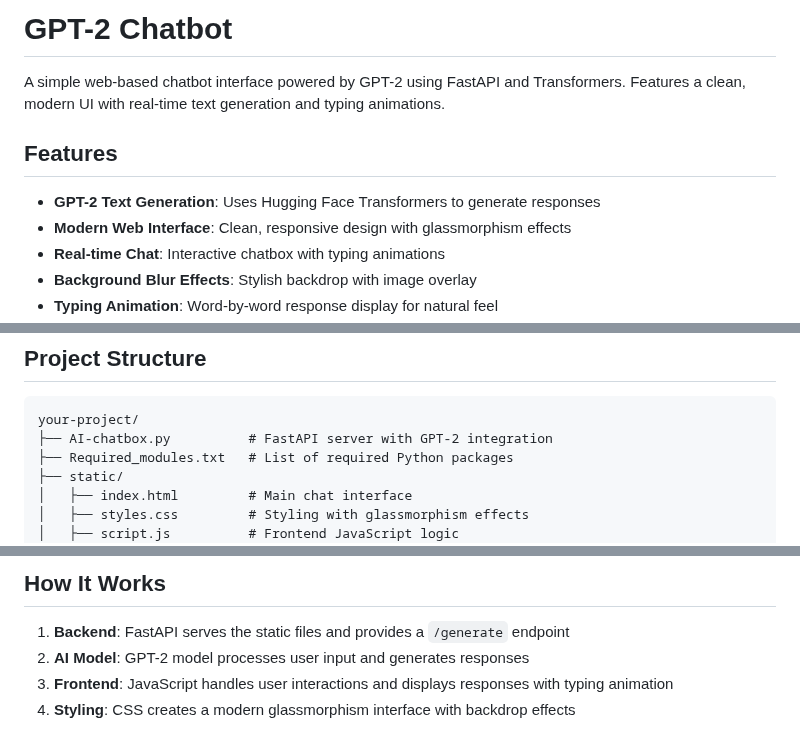
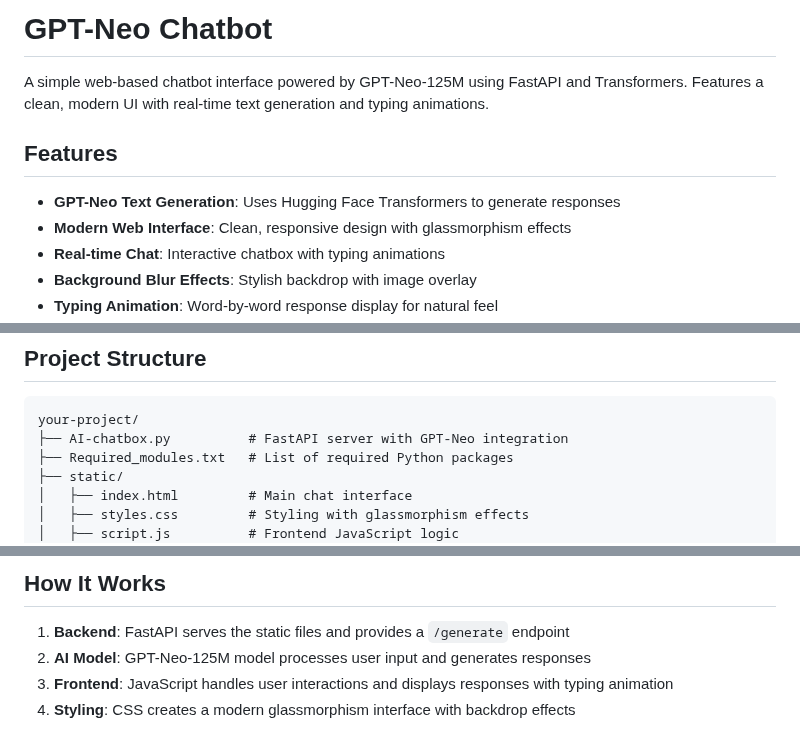
Before and after one commit to MobinEbrahimkhani/AI-chatbox, a Markdown page: README.md, 3 parts joined by grey strips. GitHub-like rendering.

````diff
--- a/README.md
+++ b/README.md
@@ -1,10 +1,10 @@
-# GPT-2 Chatbot
+# GPT-Neo Chatbot
 
-A simple web-based chatbot interface powered by GPT-2 using FastAPI and Transformers. Features a clean, modern UI with real-time text generation and typing animations.
+A simple web-based chatbot interface powered by GPT-Neo-125M using FastAPI and Transformers. Features a clean, modern UI with real-time text generation and typing animations.
 
 ## Features
 
-- **GPT-2 Text Generation**: Uses Hugging Face Transformers to generate responses
+- **GPT-Neo Text Generation**: Uses Hugging Face Transformers to generate responses
 - **Modern Web Interface**: Clean, responsive design with glassmorphism effects
 - **Real-time Chat**: Interactive chatbox with typing animations
 - **Background Blur Effects**: Stylish backdrop with image overlay
@@ -38,7 +38,7 @@ pip install fastapi uvicorn transformers torch
 
 ```
 your-project/
-├── AI-chatbox.py          # FastAPI server with GPT-2 integration
+├── AI-chatbox.py          # FastAPI server with GPT-Neo integration
 ├── Required_modules.txt   # List of required Python packages
 ├── static/
 │   ├── index.html         # Main chat interface
@@ -70,7 +70,7 @@ python -m uvicorn AI-chatbox:app --host globalip --port 8000
 ## How It Works
 
 1. **Backend**: FastAPI serves the static files and provides a `/generate` endpoint
-2. **AI Model**: GPT-2 model processes user input and generates responses
+2. **AI Model**: GPT-Neo-125M model processes user input and generates responses
 3. **Frontend**: JavaScript handles user interactions and displays responses with typing animation
 4. **Styling**: CSS creates a modern glassmorphism interface with backdrop effects
 
````
Also changed, not shown: other parts of README.md (+1 -1 lines).
